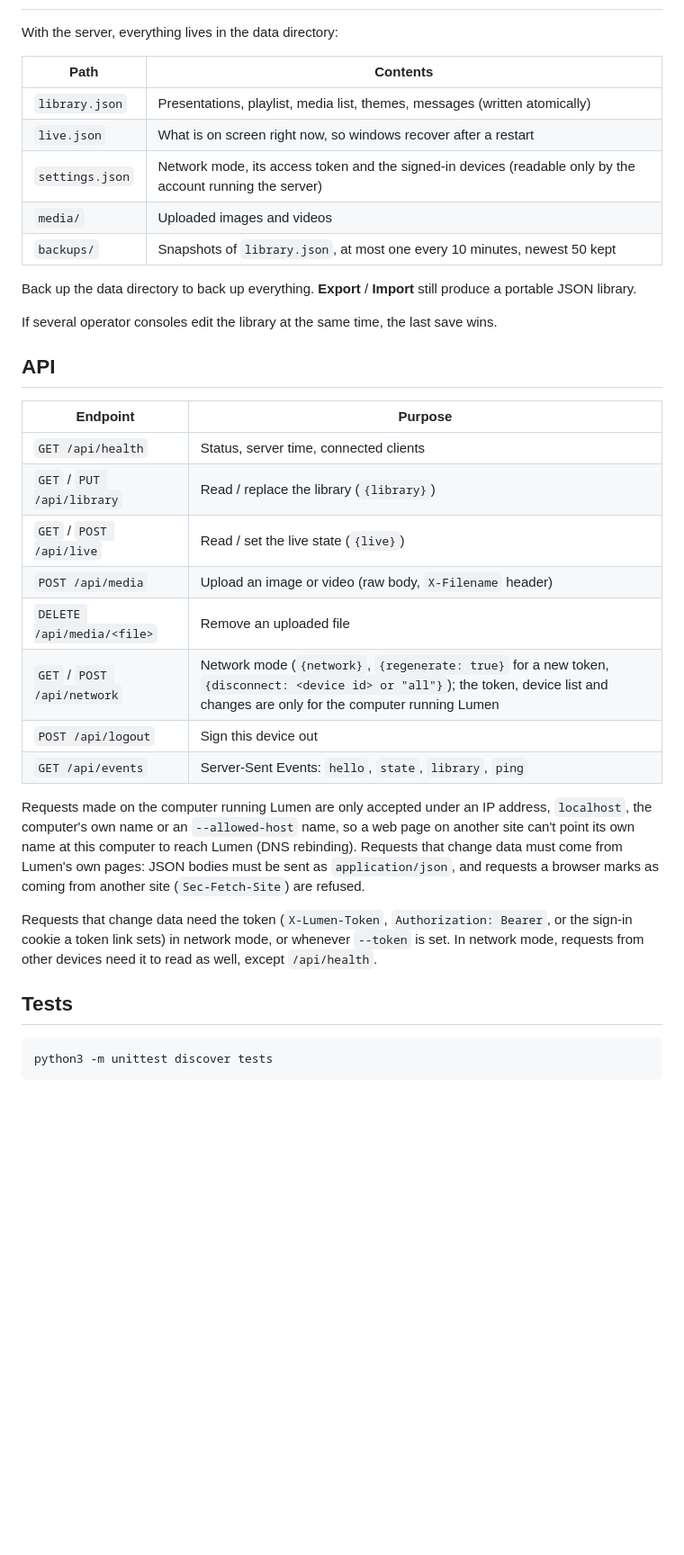
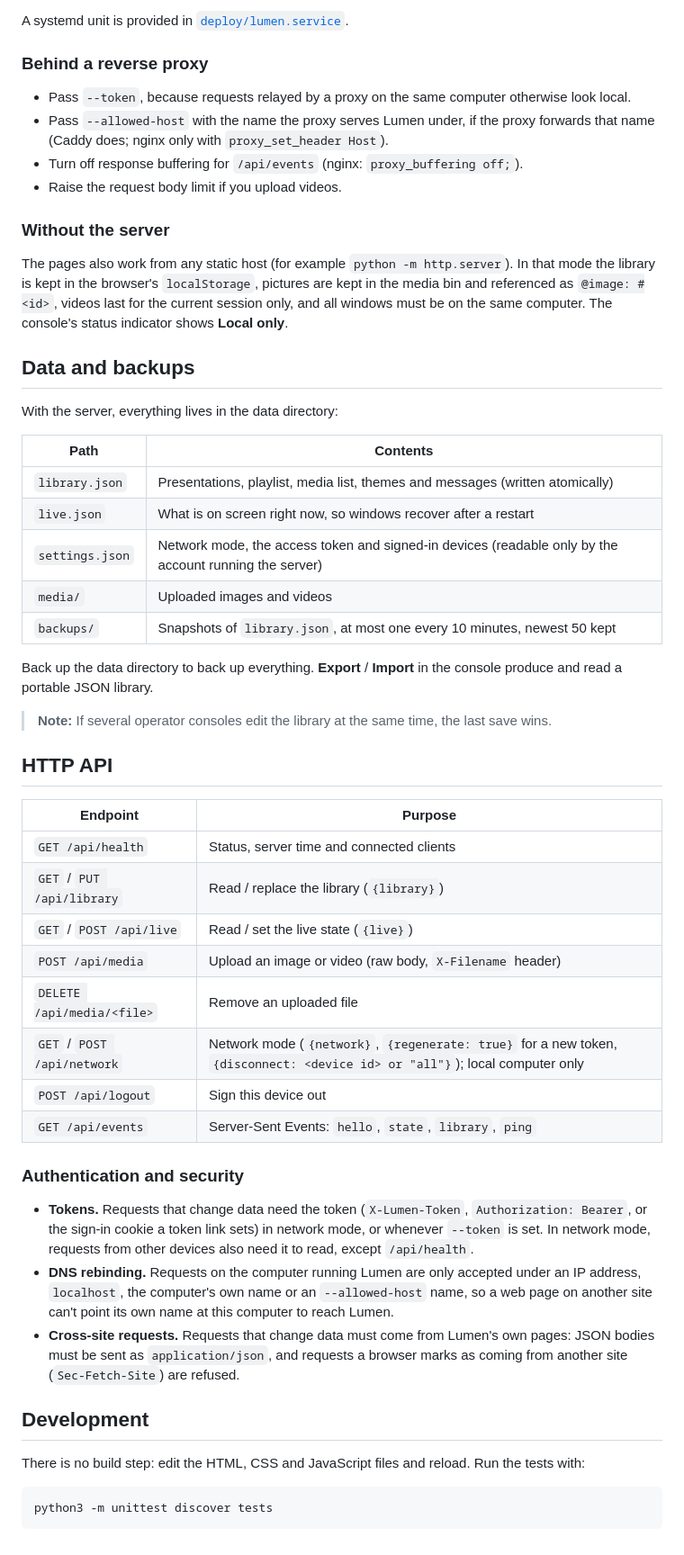
Before and after one commit to blue-tj01/LumenPresenter, a Markdown page: README.md, the part around one of its changes. Shown at 90% size. Rendered like a GitHub page; blank space fills up the shorter version.

````diff
--- a/README.md
+++ b/README.md
@@ -121,36 +164,54 @@ The **Theme** tab has two lists. **All songs** picks the theme every presentatio
+A systemd unit is provided in [`deploy/lumen.service`](deploy/lumen.service).
+
+### Behind a reverse proxy
+
+- Pass `--token`, because requests relayed by a proxy on the same computer otherwise look local.
+- Pass `--allowed-host` with the name the proxy serves Lumen under, if the proxy forwards that name (Caddy does; nginx only with `proxy_set_header Host`).
+- Turn off response buffering for `/api/events` (nginx: `proxy_buffering off;`).
+- Raise the request body limit if you upload videos.
+
+### Without the server
+
+The pages also work from any static host (for example `python -m http.server`). In that mode the library is kept in the browser's `localStorage`, pictures are kept in the media bin and referenced as `@image: #<id>`, videos last for the current session only, and all windows must be on the same computer. The console's status indicator shows **Local only**.
+
+## Data and backups
 
 With the server, everything lives in the data directory:
 
 | Path | Contents |
 | --- | --- |
-| `library.json` | Presentations, playlist, media list, themes, messages (written atomically) |
+| `library.json` | Presentations, playlist, media list, themes and messages (written atomically) |
 | `live.json` | What is on screen right now, so windows recover after a restart |
-| `settings.json` | Network mode, its access token and the signed-in devices (readable only by the account running the server) |
+| `settings.json` | Network mode, the access token and signed-in devices (readable only by the account running the server) |
 | `media/` | Uploaded images and videos |
 | `backups/` | Snapshots of `library.json`, at most one every 10 minutes, newest 50 kept |
 
-Back up the data directory to back up everything. **Export** / **Import** still produce a portable JSON library.
+Back up the data directory to back up everything. **Export** / **Import** in the console produce and read a portable JSON library.
 
-If several operator consoles edit the library at the same time, the last save wins.
+> **Note:** If several operator consoles edit the library at the same time, the last save wins.
 
-## API
+## HTTP API
 
 | Endpoint | Purpose |
 | --- | --- |
-| `GET /api/health` | Status, server time, connected clients |
+| `GET /api/health` | Status, server time and connected clients |
 | `GET` / `PUT /api/library` | Read / replace the library (`{library}`) |
 | `GET` / `POST /api/live` | Read / set the live state (`{live}`) |
 | `POST /api/media` | Upload an image or video (raw body, `X-Filename` header) |
 | `DELETE /api/media/<file>` | Remove an uploaded file |
-| `GET` / `POST /api/network` | Network mode (`{network}`, `{regenerate: true}` for a new token, `{disconnect: <device id> or "all"}`); the token, device list and changes are only for the computer running Lumen |
+| `GET` / `POST /api/network` | Network mode (`{network}`, `{regenerate: true}` for a new token, `{disconnect: <device id> or "all"}`); local computer only |
 | `POST /api/logout` | Sign this device out |
 | `GET /api/events` | Server-Sent Events: `hello`, `state`, `library`, `ping` |
 
-Requests made on the computer running Lumen are only accepted under an IP address, `localhost`, the computer's own name or an `--allowed-host` name, so a web page on another site can't point its own name at this computer to reach Lumen (DNS rebinding). Requests that change data must come from Lumen's own pages: JSON bodies must be sent as `application/json`, and requests a browser marks as coming from another site (`Sec-Fetch-Site`) are refused.
+### Authentication and security
 
-Requests that change data need the token (`X-Lumen-Token`, `Authorization: Bearer`, or the sign-in cookie a token link sets) in network mode, or whenever `--token` is set. In network mode, requests from other devices need it to read as well, except `/api/health`.
+- **Tokens.** Requests that change data need the token (`X-Lumen-Token`, `Authorization: Bearer`, or the sign-in cookie a token link sets) in network mode, or whenever `--token` is set. In network mode, requests from other devices also need it to read, except `/api/health`.
+- **DNS rebinding.** Requests on the computer running Lumen are only accepted under an IP address, `localhost`, the computer's own name or an `--allowed-host` name, so a web page on another site can't point its own name at this computer to reach Lumen.
+- **Cross-site requests.** Requests that change data must come from Lumen's own pages: JSON bodies must be sent as `application/json`, and requests a browser marks as coming from another site (`Sec-Fetch-Site`) are refused.
 
-## Tests
+## Development
+
+There is no build step: edit the HTML, CSS and JavaScript files and reload. Run the tests with:
 
 ```bash
 python3 -m unittest discover tests
````
Also changed, not shown: other parts of README.md (+109 -66 lines).
